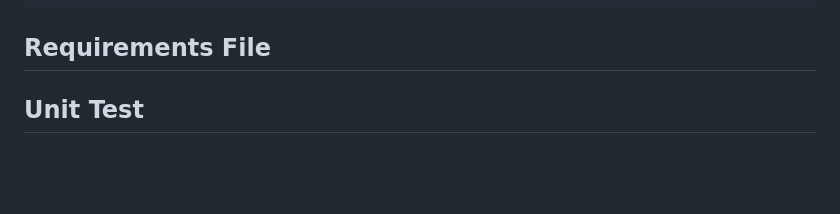
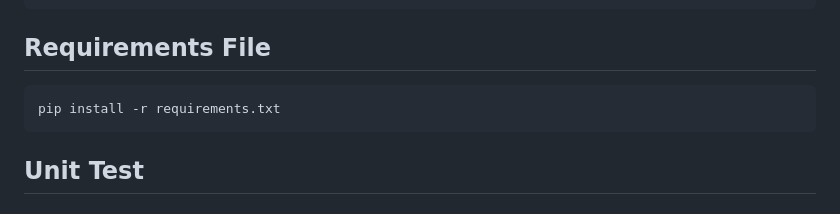
Before and after one commit to JanoBourian/TechnicalFlaskMoment, a Markdown page: README.md, the part around the change. GitHub-like rendering; blank space fills up the shorter version.

Commit message:
simple commit

````diff
--- a/README.md
+++ b/README.md
@@ -1136,6 +1136,10 @@ def make_shell_context():
 
 ## Requirements File
 
+```cmd
+pip install -r requirements.txt
+```
+
 <div id="section11-7"></div>
 
 ## Unit Test
````
